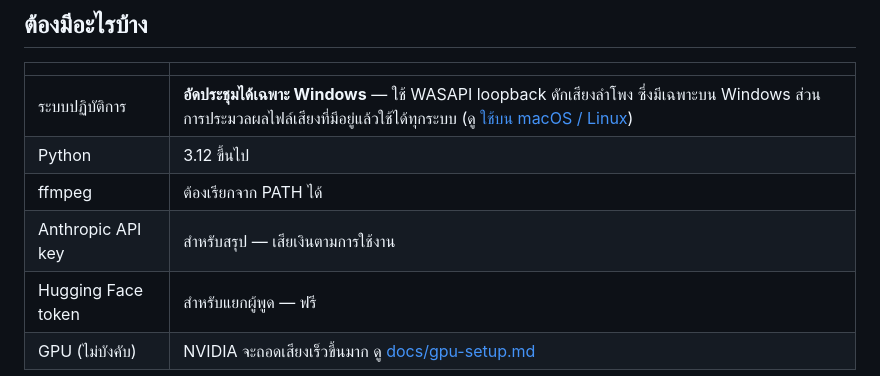
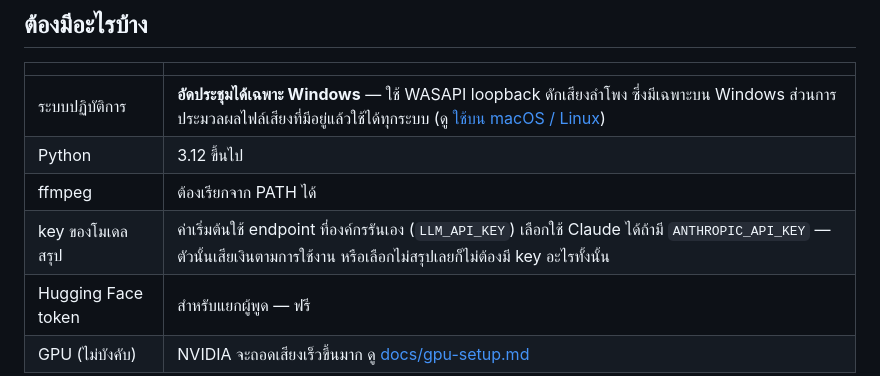
Before and after one commit to wowBALL/meeting-notes, a Markdown page: README.md, the part around the change. GitHub-like rendering.

Commit message:
docs: the requirements table still demanded an Anthropic key
It listed one as required for summarizing, which stopped being true when
the default moved to the company endpoint. Earlier passes missed it
because they grepped for the variable name and for "Claude", not for the
words "Anthropic API key" spelled out in prose.

Co-Authored-By: Claude Opus 5 <noreply@anthropic.com>

```diff
--- a/README.md
+++ b/README.md
@@ -13,7 +13,7 @@
 | ระบบปฏิบัติการ | **อัดประชุมได้เฉพาะ Windows** — ใช้ WASAPI loopback ดักเสียงลำโพง ซึ่งมีเฉพาะบน Windows ส่วนการประมวลผลไฟล์เสียงที่มีอยู่แล้วใช้ได้ทุกระบบ (ดู [ใช้บน macOS / Linux](#ใช้บน-macos--linux)) |
 | Python | 3.12 ขึ้นไป |
 | ffmpeg | ต้องเรียกจาก PATH ได้ |
-| Anthropic API key | สำหรับสรุป — เสียเงินตามการใช้งาน |
+| key ของโมเดลสรุป | ค่าเริ่มต้นใช้ endpoint ที่องค์กรรันเอง (`LLM_API_KEY`) เลือกใช้ Claude ได้ถ้ามี `ANTHROPIC_API_KEY` — ตัวนั้นเสียเงินตามการใช้งาน หรือเลือกไม่สรุปเลยก็ไม่ต้องมี key อะไรทั้งนั้น |
 | Hugging Face token | สำหรับแยกผู้พูด — ฟรี |
 | GPU (ไม่บังคับ) | NVIDIA จะถอดเสียงเร็วขึ้นมาก ดู [docs/gpu-setup.md](docs/gpu-setup.md) |
 
```
